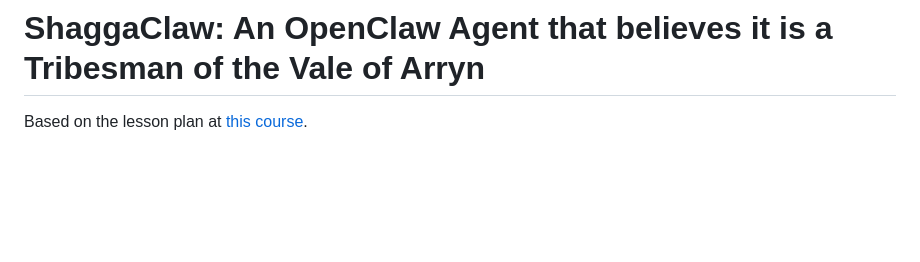
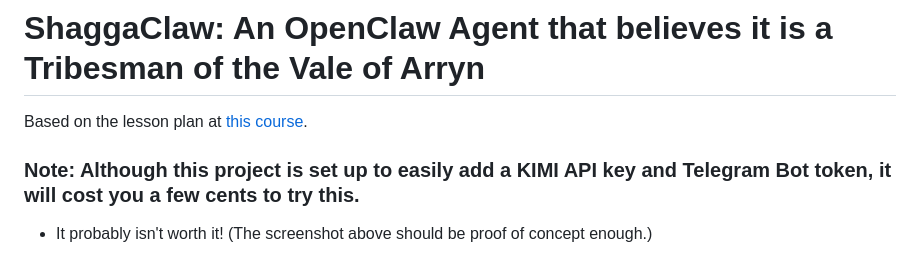
Before and after one commit to androidteacher/ShaggaClaw-An-OpenClaw-Agent-That-Believes-It-Is-A-Tribesman-of-the-Vale, a Markdown page: README.md, the part around the change. GitHub-like rendering; blank space fills up the shorter version.

Commit message:
Update README with cost note for API and Bot
Added note about KIMI API key and Telegram Bot token costs.

```diff
--- a/README.md
+++ b/README.md
@@ -1,6 +1,8 @@
 # ShaggaClaw: An OpenClaw Agent that believes it is a Tribesman of the Vale of Arryn
 
 Based on the lesson plan at [this course]().
+### Note: Although this project is set up to easily add a KIMI API key and Telegram Bot token, it will cost you a few cents to try this.
+- It probably isn't worth it! (The screenshot above should be proof of concept enough.)
 
 <img src="images/shagga1.png" width="48%"> <img src="images/Shagga2.png" width="48%">
 
```
